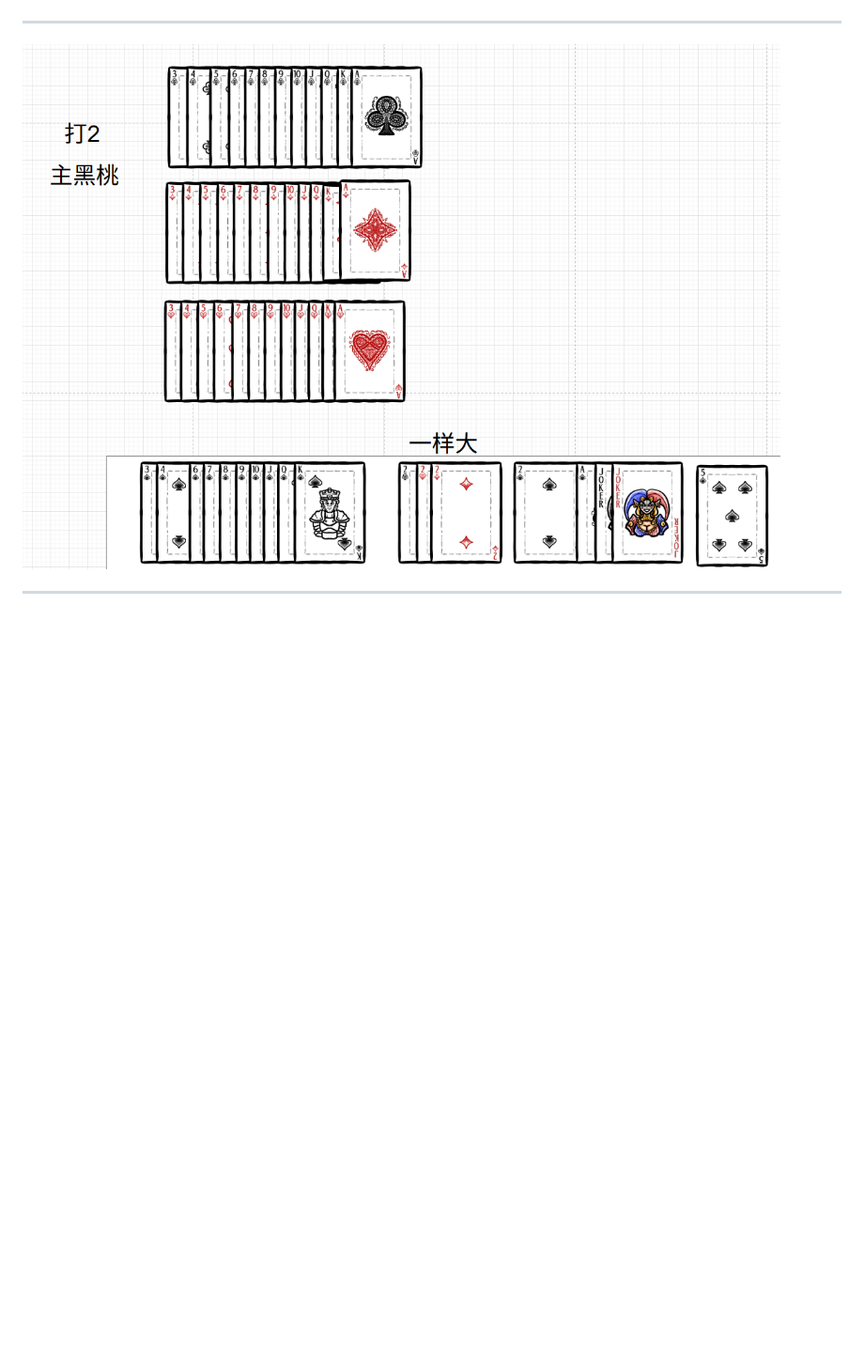
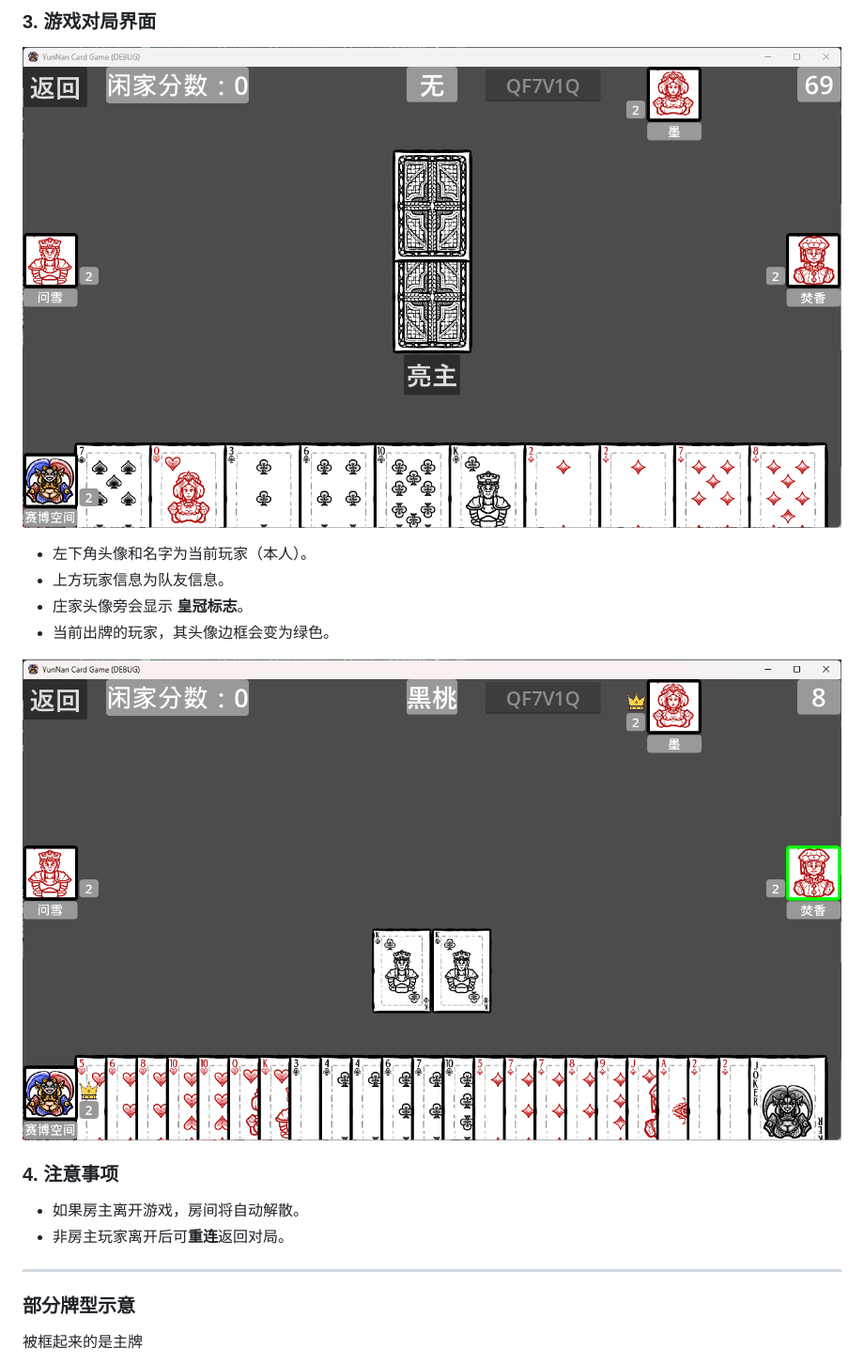
Before and after one commit to Euler-lne/YUNNAN_Card_Game_download, a Markdown page: Rule/双扣规则.md, the part around one of its changes. Shown at 94% size. Drawn GitHub-style; pictures changed too: Rule/imgs/庄家与出牌提示.png (added), Rule/imgs/游戏界面.png (added); blank space fills up the shorter version.

```diff
--- a/Rule/双扣规则.md
+++ b/Rule/双扣规则.md
@@ -141,7 +173,21 @@
+### 3. 游戏对局界面
+
+![游戏界面](imgs/游戏界面.png)
+
+- 左下角头像和名字为当前玩家（本人）。
+- 上方玩家信息为队友信息。
+- 庄家头像旁会显示 **皇冠标志**。
+- 当前出牌的玩家，其头像边框会变为绿色。
+
+![庄家与出牌提示](imgs/庄家与出牌提示.png)
+
+### 4. 注意事项
+- 如果房主离开游戏，房间将自动解散。
+- 非房主玩家离开后可**重连**返回对局。
 
 ---
 
-![alt text](imgs/image-1.png)
+### 部分牌型示意
 
----
+被框起来的是主牌
 
```
Also changed, not shown: other parts of Rule/双扣规则.md (+42 -6 lines), Rule/imgs/局域网游戏界面.png (added), Rule/imgs/游戏加载房.png (added), Rule/imgs/联机大厅界面.png (added), 2 other files.
